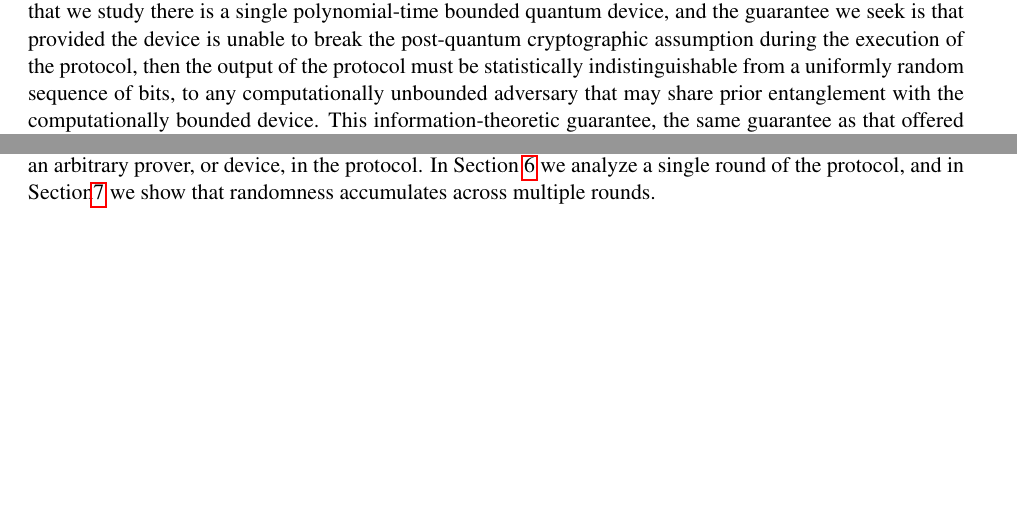
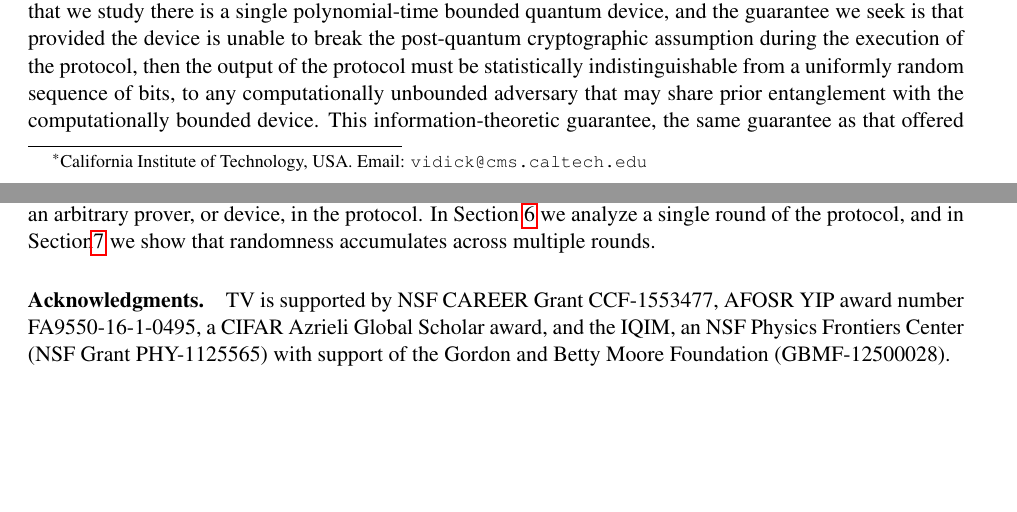
Before and after one commit to vidick/randomness, a LaTeX paper (randomness.tex): two parts of pages 1 and 6 of 34, joined at a grey line, cut so that both start at the same text, the shorter picture padded with empty space. Compiled offline with pdfLaTeX.

Commit message:
added acks

```diff
--- a/randomness.tex
+++ b/randomness.tex
@@ -129,7 +129,7 @@
 \begin{document}
 
 \title{Information-theoretic randomness from computational assumptions}
-\author{Zvika Brakerski \and Urmila Mahadev \and Umesh Vazirani \and Thomas Vidick}
+\author{Zvika Brakerski \and Urmila Mahadev \and Umesh Vazirani \and Thomas Vidick\thanks{California Institute of Technology, USA. Email: \texttt{vidick@cms.caltech.edu}}}
 \date{}
 \maketitle
 
@@ -271,6 +271,11 @@ any of the existing query complexity lower-bound techniques to prove such bounds
 the area of quantum query complexity.
 
 \paragraph{Organization.} We start with some notation and preliminaries in Section~\ref{sec:prelim}. Section~\ref{sec:tcf} contains the definition of a trapdoor claw-free family (TCF). Our construction for such a family is given in Appendix~\ref{sec:lwetcf}, and Appendix~\ref{sec:lweprelim} contains relevant preliminaries on the learning with errors problem. The randomness generation protocol is described in Section~\ref{sec:protocol}. In Section~\ref{sec:device} we introduce our formalism for modeling the actions of an arbitrary prover, or device, in the protocol. In Section~\ref{sec:soundness} we analyze a single round of the protocol, and in Section\ref{sec:multi-round} we show that randomness accumulates across multiple rounds.
+
+
+
+\paragraph{Acknowledgments.}
+TV is supported by NSF CAREER Grant CCF-1553477, AFOSR YIP award number FA9550-16-1-0495, a CIFAR Azrieli Global Scholar award, and the IQIM, an NSF Physics Frontiers Center (NSF Grant PHY-1125565) with support of the Gordon and Betty Moore Foundation (GBMF-12500028).
 
 \section{Preliminaries}
 \label{sec:prelim}
```
